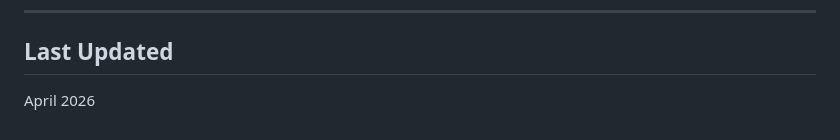
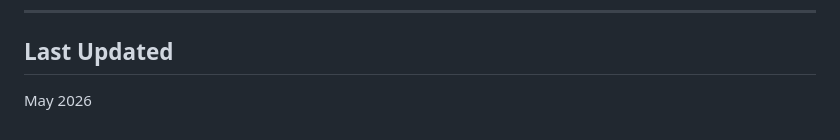
Before and after one commit to MihlaliMdlangazi/MihlaliMdlangazi_POE.github.io, a Markdown page: README.md, the part around the change. Rendered like a GitHub page.

```diff
--- a/README.md
+++ b/README.md
@@ -121,4 +121,4 @@ These certificates show my commitment to learning beyond class. .
 
 ## Last Updated
 
-April 2026
+May 2026
```
